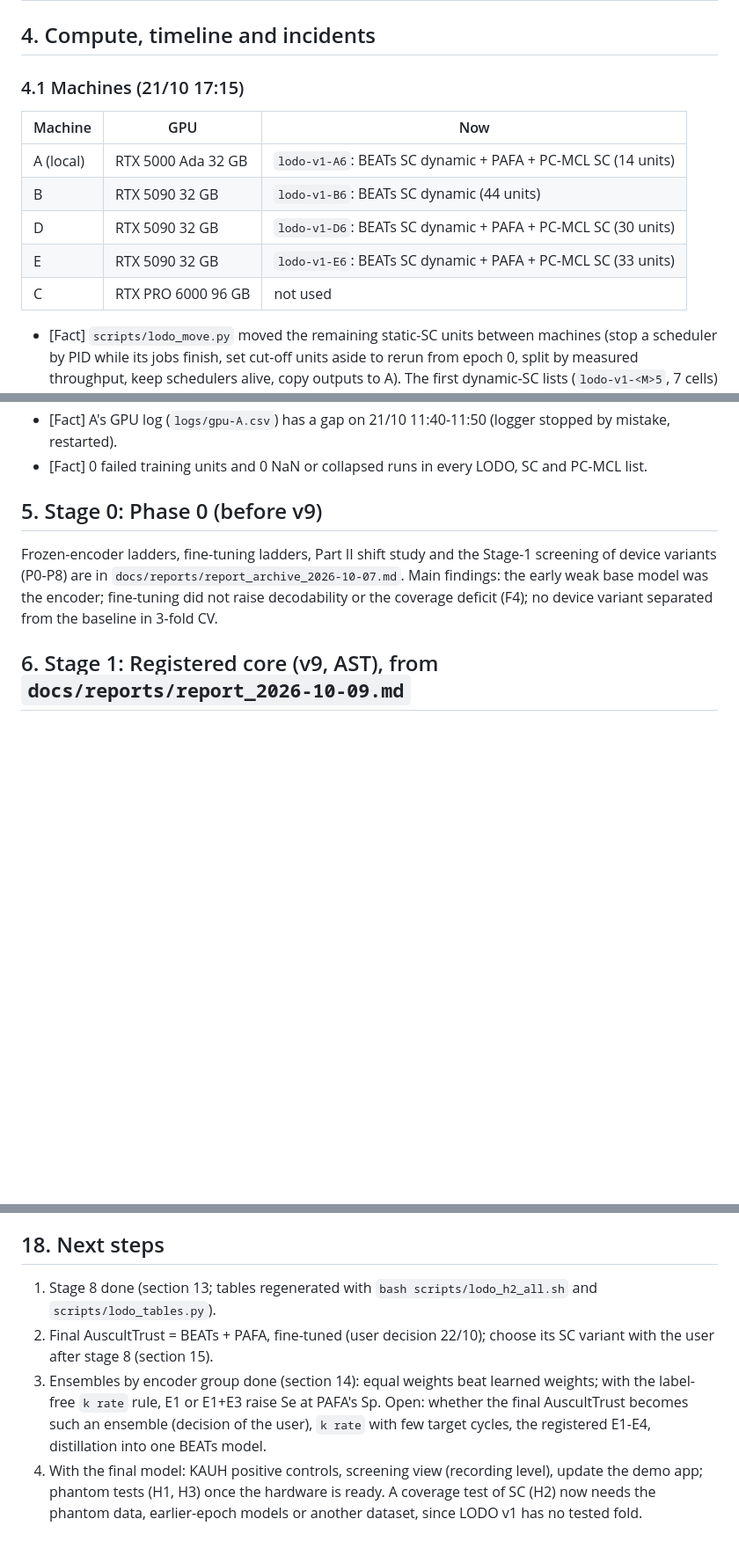
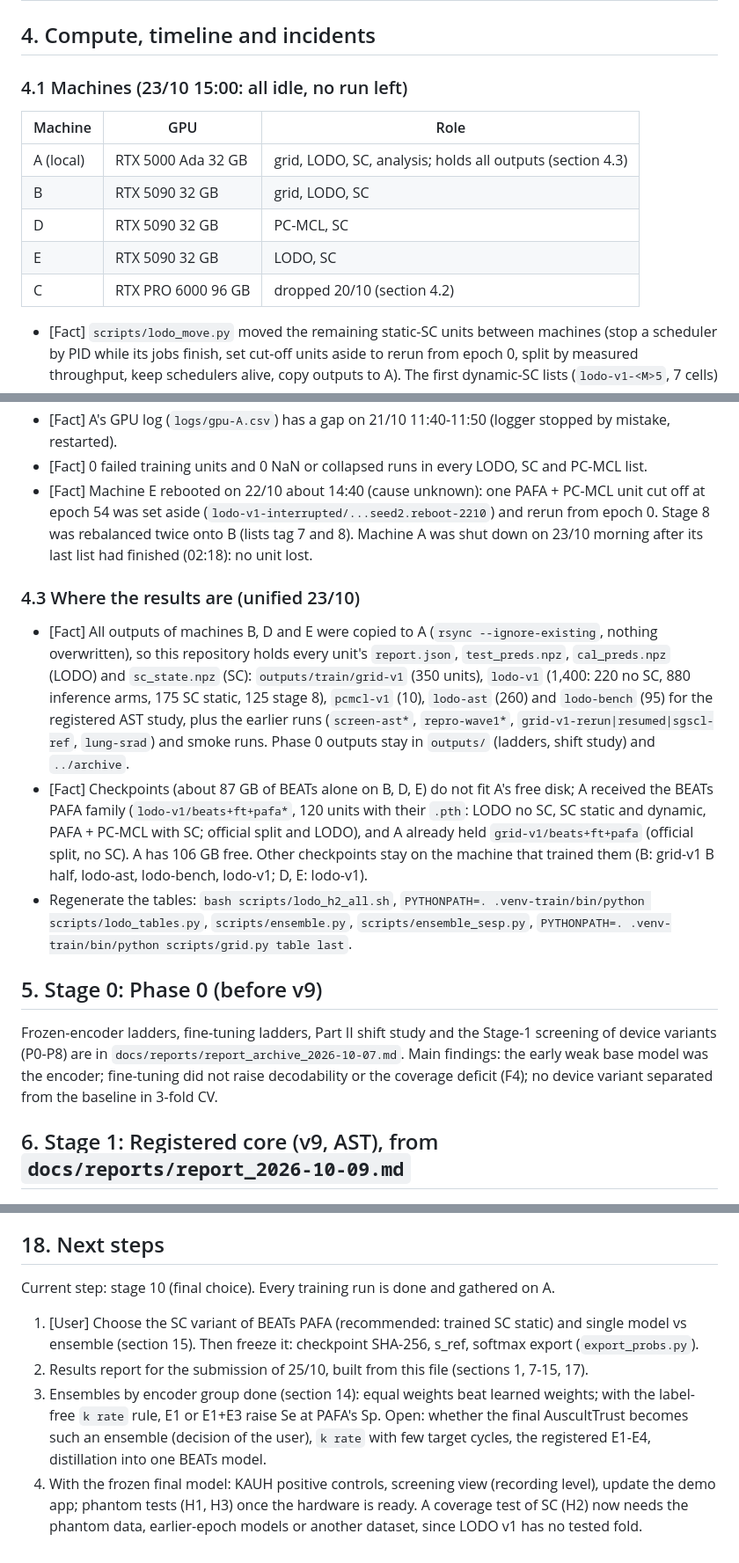
Before and after one commit to hiimmuc/auscult-trust, a Markdown page: report.md, 3 parts joined by grey strips. Shown at 88% size. Drawn GitHub-style; blank space fills up the shorter version.

Commit message:
report v5.0: current and next step, all results unified on A (outputs of B, D, E; BEATs PAFA checkpoints), incidents, stage 8 finding
Claude-Session: https://claude.ai/code/session_015MiwJzCisnBU3PSJTsubLX

```diff
--- a/report.md
+++ b/report.md
@@ -88,15 +101,15 @@ the screening view and the phantom tests close the project.
 
 ## 4. Compute, timeline and incidents
 
-### 4.1 Machines (21/10 17:15)
+### 4.1 Machines (23/10 15:00: all idle, no run left)
 
-| Machine | GPU | Now |
+| Machine | GPU | Role |
 | --- | --- | --- |
-| A (local) | RTX 5000 Ada 32 GB | `lodo-v1-A6`: BEATs SC dynamic + PAFA + PC-MCL SC (14 units) |
-| B | RTX 5090 32 GB | `lodo-v1-B6`: BEATs SC dynamic (44 units) |
-| D | RTX 5090 32 GB | `lodo-v1-D6`: BEATs SC dynamic + PAFA + PC-MCL SC (30 units) |
-| E | RTX 5090 32 GB | `lodo-v1-E6`: BEATs SC dynamic + PAFA + PC-MCL SC (33 units) |
-| C | RTX PRO 6000 96 GB | not used |
+| A (local) | RTX 5000 Ada 32 GB | grid, LODO, SC, analysis; holds all outputs (section 4.3) |
+| B | RTX 5090 32 GB | grid, LODO, SC |
+| D | RTX 5090 32 GB | PC-MCL, SC |
+| E | RTX 5090 32 GB | LODO, SC |
+| C | RTX PRO 6000 96 GB | dropped 20/10 (section 4.2) |
 
 - [Fact] `scripts/lodo_move.py` moved the remaining static-SC units between machines (stop a scheduler by PID while its
   jobs finish, set cut-off units aside to rerun from epoch 0, split by measured throughput, keep schedulers alive, copy
@@ -123,6 +136,24 @@ the screening view and the phantom tests close the project.
   rerun. All 880 arm units are complete.
 - [Fact] A's GPU log (`logs/gpu-A.csv`) has a gap on 21/10 11:40-11:50 (logger stopped by mistake, restarted).
 - [Fact] 0 failed training units and 0 NaN or collapsed runs in every LODO, SC and PC-MCL list.
+- [Fact] Machine E rebooted on 22/10 about 14:40 (cause unknown): one PAFA + PC-MCL unit cut off at epoch 54 was set
+  aside (`lodo-v1-interrupted/...seed2.reboot-2210`) and rerun from epoch 0. Stage 8 was rebalanced twice onto B (lists
+  tag 7 and 8). Machine A was shut down on 23/10 morning after its last list had finished (02:18): no unit lost.
+
+### 4.3 Where the results are (unified 23/10)
+
+- [Fact] All outputs of machines B, D and E were copied to A (`rsync --ignore-existing`, nothing overwritten), so this
+  repository holds every unit's `report.json`, `test_preds.npz`, `cal_preds.npz` (LODO) and `sc_state.npz` (SC):
+  `outputs/train/grid-v1` (350 units), `lodo-v1` (1,400: 220 no SC, 880 inference arms, 175 SC static, 125 stage 8),
+  `pcmcl-v1` (10), `lodo-ast` (260) and `lodo-bench` (95) for the registered AST study, plus the earlier runs
+  (`screen-ast*`, `repro-wave1*`, `grid-v1-rerun|resumed|sgscl-ref`, `lung-srad`) and smoke runs. Phase 0 outputs stay
+  in `outputs/` (ladders, shift study) and `../archive`.
+- [Fact] Checkpoints (about 87 GB of BEATs alone on B, D, E) do not fit A's free disk; A received the BEATs PAFA family
+  (`lodo-v1/beats+ft+pafa*`, 120 units with their `.pth`: LODO no SC, SC static and dynamic, PAFA + PC-MCL with SC;
+  official split and LODO), and A already held `grid-v1/beats+ft+pafa` (official split, no SC). A has 106 GB free. Other
+  checkpoints stay on the machine that trained them (B: grid-v1 B half, lodo-ast, lodo-bench, lodo-v1; D, E: lodo-v1).
+- Regenerate the tables: `bash scripts/lodo_h2_all.sh`, `PYTHONPATH=. .venv-train/bin/python scripts/lodo_tables.py`,
+  `scripts/ensemble.py`, `scripts/ensemble_sesp.py`, `PYTHONPATH=. .venv-train/bin/python scripts/grid.py table last`.
 
 ## 5. Stage 0: Phase 0 (before v9)
 
@@ -605,12 +637,14 @@ once the hardware is ready.
 
 ## 18. Next steps
 
-1. Stage 8 done (section 13; tables regenerated with `bash scripts/lodo_h2_all.sh` and `scripts/lodo_tables.py`).
-2. Final AuscultTrust = BEATs + PAFA, fine-tuned (user decision 22/10); choose its SC variant with the user after stage
-   8 (section 15).
+Current step: stage 10 (final choice). Every training run is done and gathered on A.
+
+1. [User] Choose the SC variant of BEATs PAFA (recommended: trained SC static) and single model vs ensemble
+   (section 15). Then freeze it: checkpoint SHA-256, s_ref, softmax export (`export_probs.py`).
+2. Results report for the submission of 25/10, built from this file (sections 1, 7-15, 17).
 3. Ensembles by encoder group done (section 14): equal weights beat learned weights; with the label-free `k rate` rule,
    E1 or E1+E3 raise Se at PAFA's Sp. Open: whether the final AuscultTrust becomes such an ensemble (decision of the
    user), `k rate` with few target cycles, the registered E1-E4, distillation into one BEATs model.
-4. With the final model: KAUH positive controls, screening view (recording level), update the demo app; phantom tests
+4. With the frozen final model: KAUH positive controls, screening view (recording level), update the demo app; phantom tests
    (H1, H3) once the hardware is ready. A coverage test of SC (H2) now needs the phantom data, earlier-epoch models or
    another dataset, since LODO v1 has no tested fold.
```
Also changed, not shown: other parts of report.md (+19 -5 lines).
